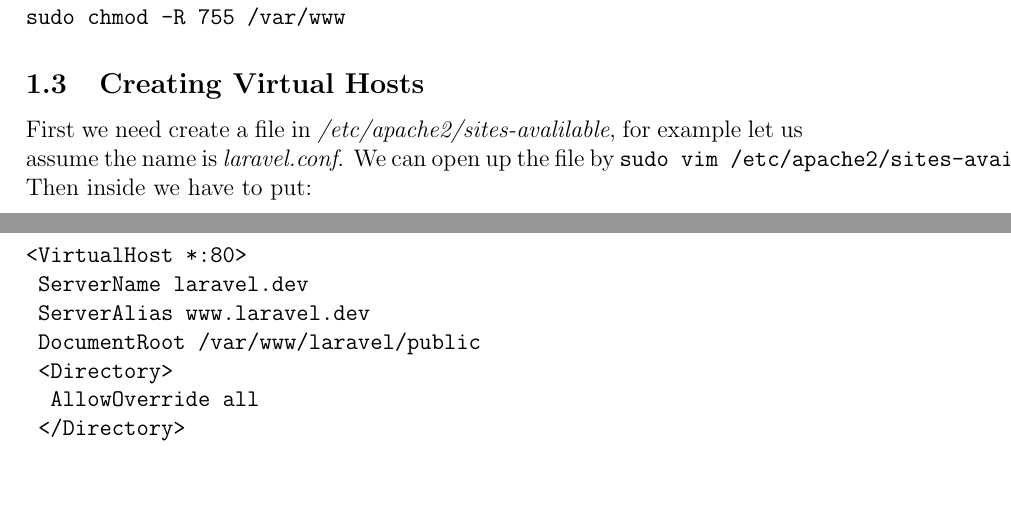
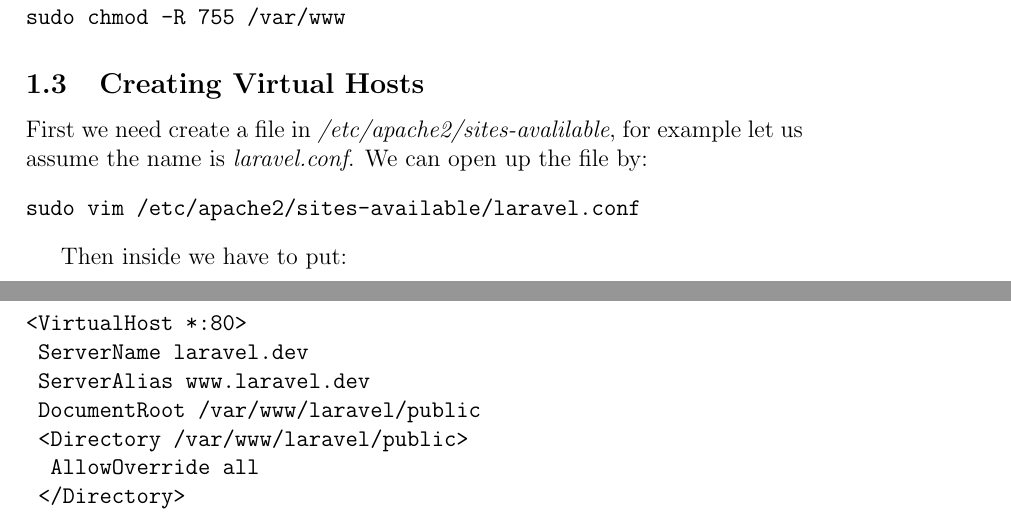
Before and after one commit to saquib2527/notes, a LaTeX document (laravel-notes.tex): two parts of pages 1 and 2 of 2, joined at a grey line, cut so that both start at the same text, the shorter picture padded with empty space. Compiled offline with pdfLaTeX.

Commit message:
fixed conf file

```diff
--- a/laravel-notes.tex
+++ b/laravel-notes.tex
@@ -27,13 +27,18 @@
 %-----------------------------------------------%
 \subsection{Creating Virtual Hosts}
 First we need create a file in \emph{/etc/apache2/sites-avalilable}, for example let us assume the name is \emph{laravel.conf}.
-We can open up the file by \verb|sudo vim /etc/apache2/sites-available/laravel.conf|. Then inside we have to put:
+We can open up the file by:
+\begin{verbatim}
+sudo vim /etc/apache2/sites-available/laravel.conf
+\end{verbatim}
+
+Then inside we have to put:
 \begin{verbatim}
 <VirtualHost *:80>
 	ServerName laravel.dev
 	ServerAlias www.laravel.dev
 	DocumentRoot /var/www/laravel/public
-	<Directory>
+	<Directory /var/www/laravel/public>
 		AllowOverride all
 	</Directory>
 </VirtualHost>
```
